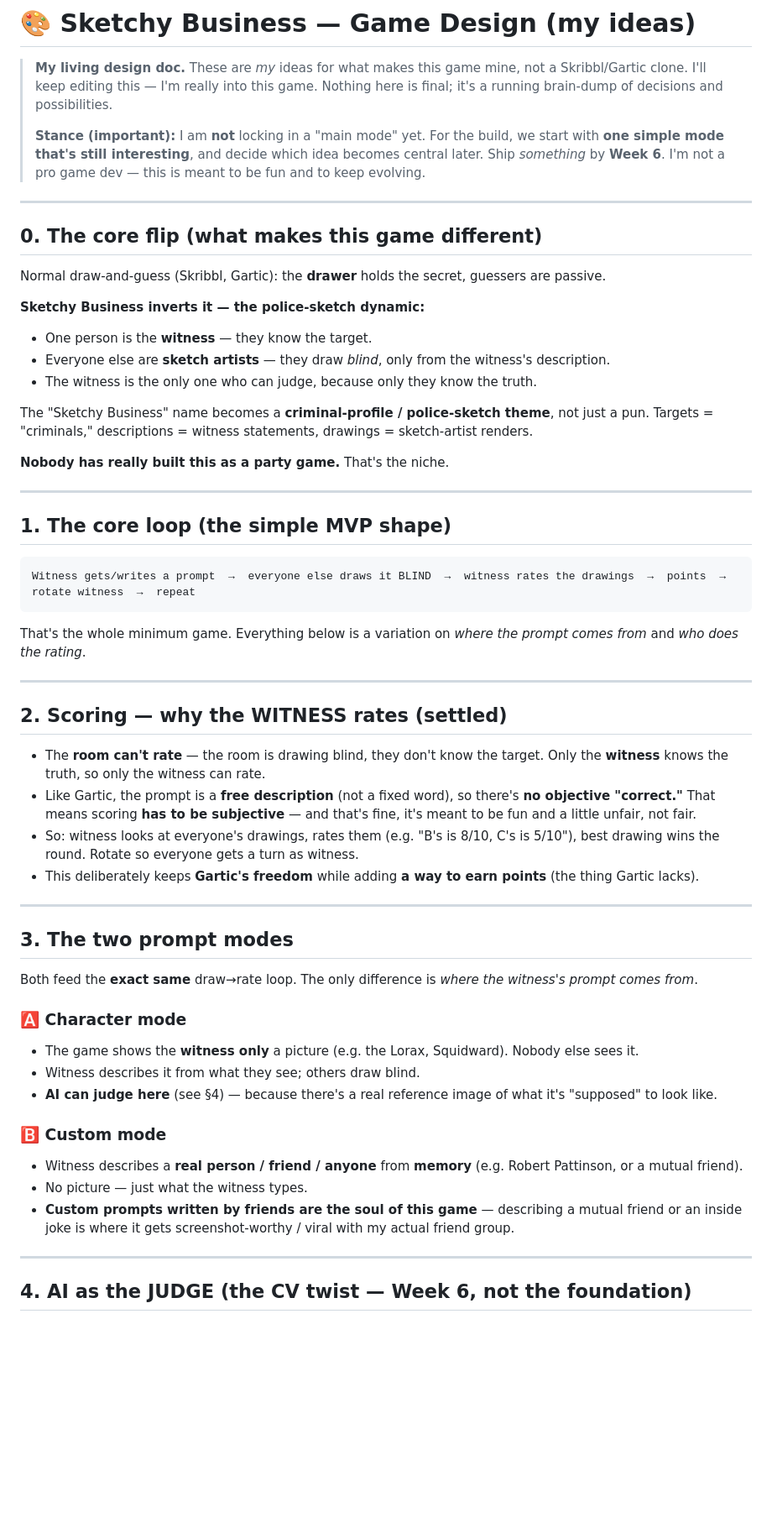
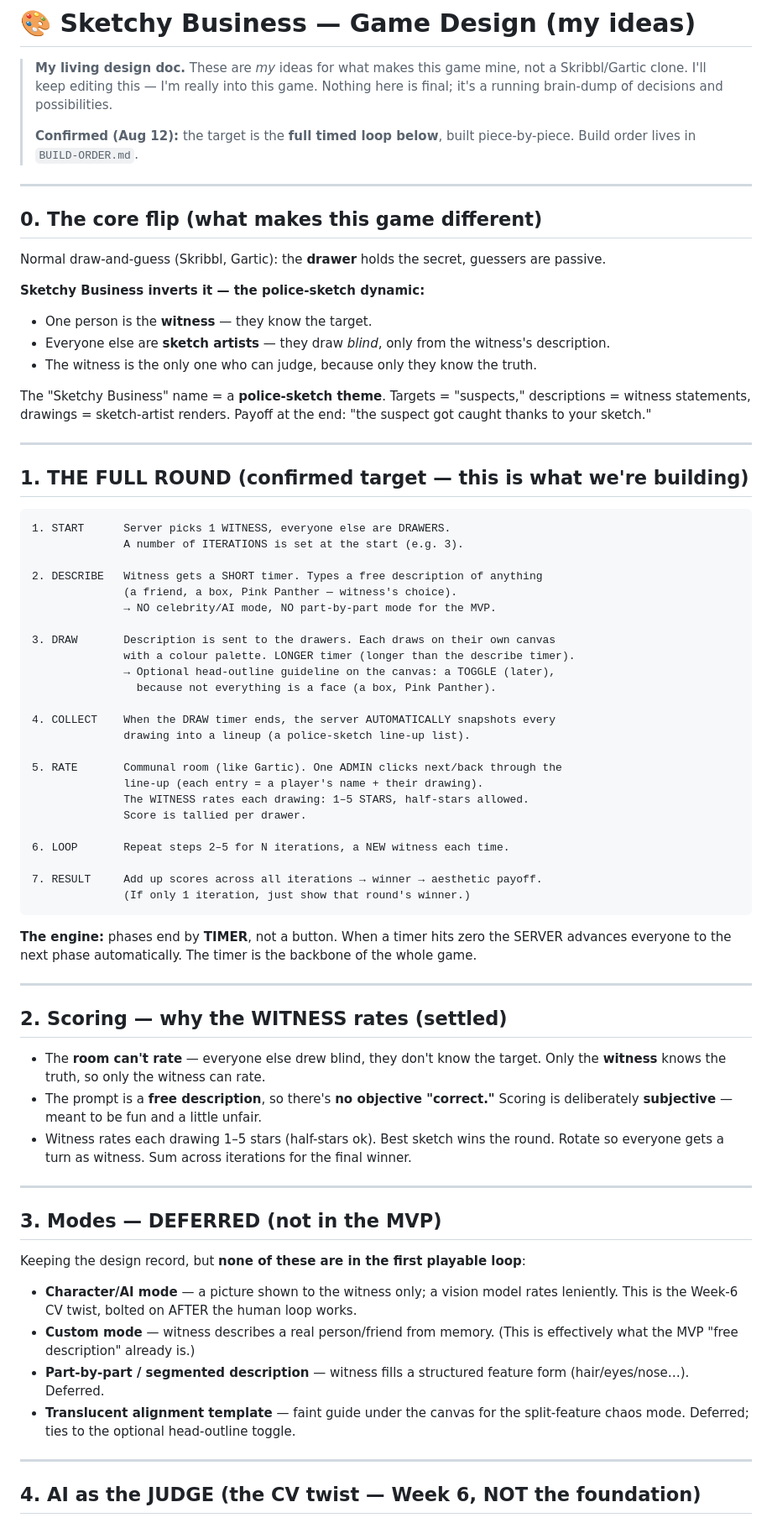
Before and after one commit to Alina-Ansarii/sketchy-business, a Markdown page: docs/GAME-DESIGN.md, the part around one of its changes. Shown at 84% size. GitHub-like rendering; blank space fills up the shorter version.

Commit message:
docs: capture full game loop and piece-by-piece build order

````diff
--- a/docs/GAME-DESIGN.md
+++ b/docs/GAME-DESIGN.md
@@ -3,7 +3,7 @@
 > **My living design doc.** These are *my* ideas for what makes this game mine, not a Skribbl/Gartic clone.
 > I'll keep editing this — I'm really into this game. Nothing here is final; it's a running brain-dump of decisions and possibilities.
 >
-> **Stance (important):** I am **not** locking in a "main mode" yet. For the build, we start with **one simple mode that's still interesting**, and decide which idea becomes central later. Ship *something* by **Week 6**. I'm not a pro game dev — this is meant to be fun and to keep evolving.
+> **Confirmed (Aug 12):** the target is the **full timed loop below**, built piece-by-piece. Build order lives in `BUILD-ORDER.md`.
 
 ---
 
@@ -16,46 +16,60 @@ Normal draw-and-guess (Skribbl, Gartic): the **drawer** holds the secret, guesse
 - Everyone else are **sketch artists** — they draw *blind*, only from the witness's description.
 - The witness is the only one who can judge, because only they know the truth.
 
-The "Sketchy Business" name becomes a **criminal-profile / police-sketch theme**, not just a pun. Targets = "criminals," descriptions = witness statements, drawings = sketch-artist renders.
-
-**Nobody has really built this as a party game.** That's the niche.
+The "Sketchy Business" name = a **police-sketch theme**. Targets = "suspects," descriptions = witness statements, drawings = sketch-artist renders. Payoff at the end: "the suspect got caught thanks to your sketch."
 
 ---
 
-## 1. The core loop (the simple MVP shape)
+## 1. THE FULL ROUND (confirmed target — this is what we're building)
 
 ```
-Witness gets/writes a prompt  →  everyone else draws it BLIND  →  witness rates the drawings  →  points  →  rotate witness  →  repeat
+1. START      Server picks 1 WITNESS, everyone else are DRAWERS.
+              A number of ITERATIONS is set at the start (e.g. 3).
+
+2. DESCRIBE   Witness gets a SHORT timer. Types a free description of anything
+              (a friend, a box, Pink Panther — witness's choice).
+              → NO celebrity/AI mode, NO part-by-part mode for the MVP.
+
+3. DRAW       Description is sent to the drawers. Each draws on their own canvas
+              with a colour palette. LONGER timer (longer than the describe timer).
+              → Optional head-outline guideline on the canvas: a TOGGLE (later),
+                because not everything is a face (a box, Pink Panther).
+
+4. COLLECT    When the DRAW timer ends, the server AUTOMATICALLY snapshots every
+              drawing into a lineup (a police-sketch line-up list).
+
+5. RATE       Communal room (like Gartic). One ADMIN clicks next/back through the
+              line-up (each entry = a player's name + their drawing).
+              The WITNESS rates each drawing: 1–5 STARS, half-stars allowed.
+              Score is tallied per drawer.
+
+6. LOOP       Repeat steps 2–5 for N iterations, a NEW witness each time.
+
+7. RESULT     Add up scores across all iterations → winner → aesthetic payoff.
+              (If only 1 iteration, just show that round's winner.)
 ```
 
-That's the whole minimum game. Everything below is a variation on *where the prompt comes from* and *who does the rating*.
+**The engine:** phases end by **TIMER**, not a button. When a timer hits zero the SERVER advances everyone to the next phase automatically. The timer is the backbone of the whole game.
 
 ---
 
 ## 2. Scoring — why the WITNESS rates (settled)
 
-- The **room can't rate** — the room is drawing blind, they don't know the target. Only the **witness** knows the truth, so only the witness can rate.
-- Like Gartic, the prompt is a **free description** (not a fixed word), so there's **no objective "correct."** That means scoring **has to be subjective** — and that's fine, it's meant to be fun and a little unfair, not fair.
-- So: witness looks at everyone's drawings, rates them (e.g. "B's is 8/10, C's is 5/10"), best drawing wins the round. Rotate so everyone gets a turn as witness.
-- This deliberately keeps **Gartic's freedom** while adding **a way to earn points** (the thing Gartic lacks).
+- The **room can't rate** — everyone else drew blind, they don't know the target. Only the **witness** knows the truth, so only the witness can rate.
+- The prompt is a **free description**, so there's **no objective "correct."** Scoring is deliberately **subjective** — meant to be fun and a little unfair.
+- Witness rates each drawing 1–5 stars (half-stars ok). Best sketch wins the round. Rotate so everyone gets a turn as witness. Sum across iterations for the final winner.
 
 ---
 
-## 3. The two prompt modes
+## 3. Modes — DEFERRED (not in the MVP)
 
-Both feed the **exact same** draw→rate loop. The only difference is *where the witness's prompt comes from*.
-
-### 🅰️ Character mode
-- The game shows the **witness only** a picture (e.g. the Lorax, Squidward). Nobody else sees it.
-- Witness describes it from what they see; others draw blind.
-- **AI can judge here** (see §4) — because there's a real reference image of what it's "supposed" to look like.
-
-### 🅱️ Custom mode
-- Witness describes a **real person / friend / anyone** from **memory** (e.g. Robert Pattinson, or a mutual friend).
-- No picture — just what the witness types.
-- **Custom prompts written by friends are the soul of this game** — describing a mutual friend or an inside joke is where it gets screenshot-worthy / viral with my actual friend group.
+Keeping the design record, but **none of these are in the first playable loop**:
+- **Character/AI mode** — a picture shown to the witness only; a vision model rates leniently. This is the Week-6 CV twist, bolted on AFTER the human loop works.
+- **Custom mode** — witness describes a real person/friend from memory. (This is effectively what the MVP "free description" already is.)
+- **Part-by-part / segmented description** — witness fills a structured feature form (hair/eyes/nose…). Deferred.
+- **Translucent alignment template** — faint guide under the canvas for the split-feature chaos mode. Deferred; ties to the optional head-outline toggle.
 
 ---
 
-## 4. AI as the JUDGE (the CV twist — Week 6, not the foundation)
+## 4. AI as the JUDGE (the CV twist — Week 6, NOT the foundation)
 
````
Also changed, not shown: other parts of docs/GAME-DESIGN.md (+12 -60 lines), docs/BUILD-ORDER.md (added, +73 -0 lines).
